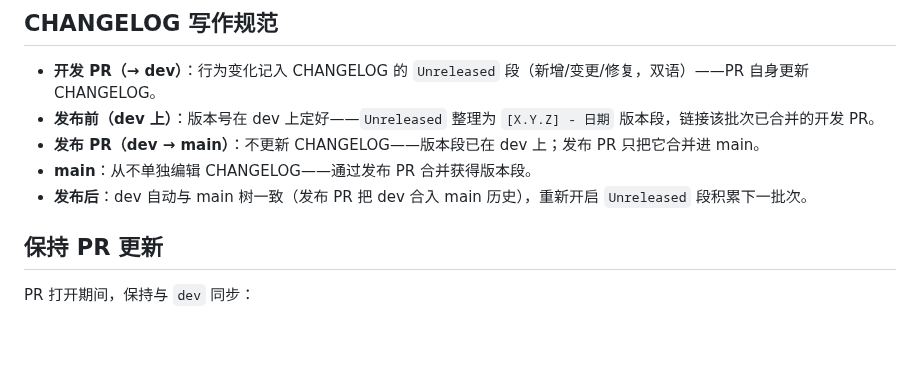
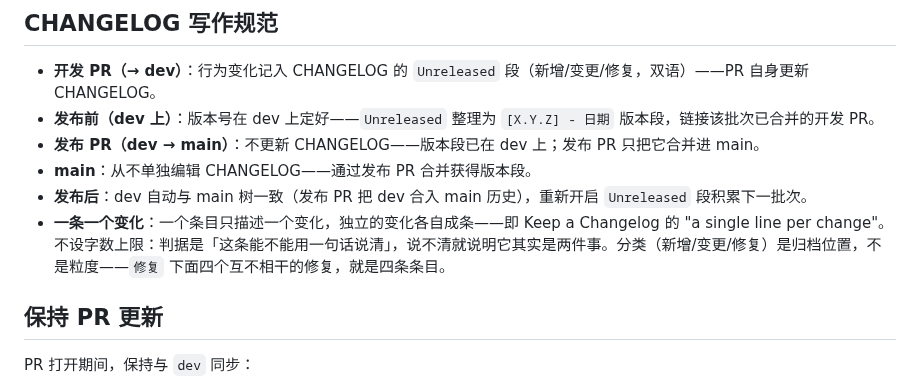
Before and after one commit to baobaolaodie/flow-comet, a Markdown page: CONTRIBUTING-zh.md, the part around the change. Rendered like a GitHub page; blank space fills up the shorter version.

```diff
--- a/CONTRIBUTING-zh.md
+++ b/CONTRIBUTING-zh.md
@@ -215,6 +215,7 @@ node .flow-comet/skills/flow-comet/scripts/workflow-state.mjs init <change-id> -
 - **发布 PR（dev → main）**：不更新 CHANGELOG——版本段已在 dev 上；发布 PR 只把它合并进 main。
 - **main**：从不单独编辑 CHANGELOG——通过发布 PR 合并获得版本段。
 - **发布后**：dev 自动与 main 树一致（发布 PR 把 dev 合入 main 历史），重新开启 `Unreleased` 段积累下一批次。
+- **一条一个变化**：一个条目只描述一个变化，独立的变化各自成条——即 Keep a Changelog 的 "a single line per change"。不设字数上限：判据是「这条能不能用一句话说清」，说不清就说明它其实是两件事。分类（新增/变更/修复）是归档位置，不是粒度——`修复` 下面四个互不相干的修复，就是四条条目。
 
 ## 保持 PR 更新
 
```
Also changed, not shown: CONTRIBUTING.md (+1 -0 lines).
